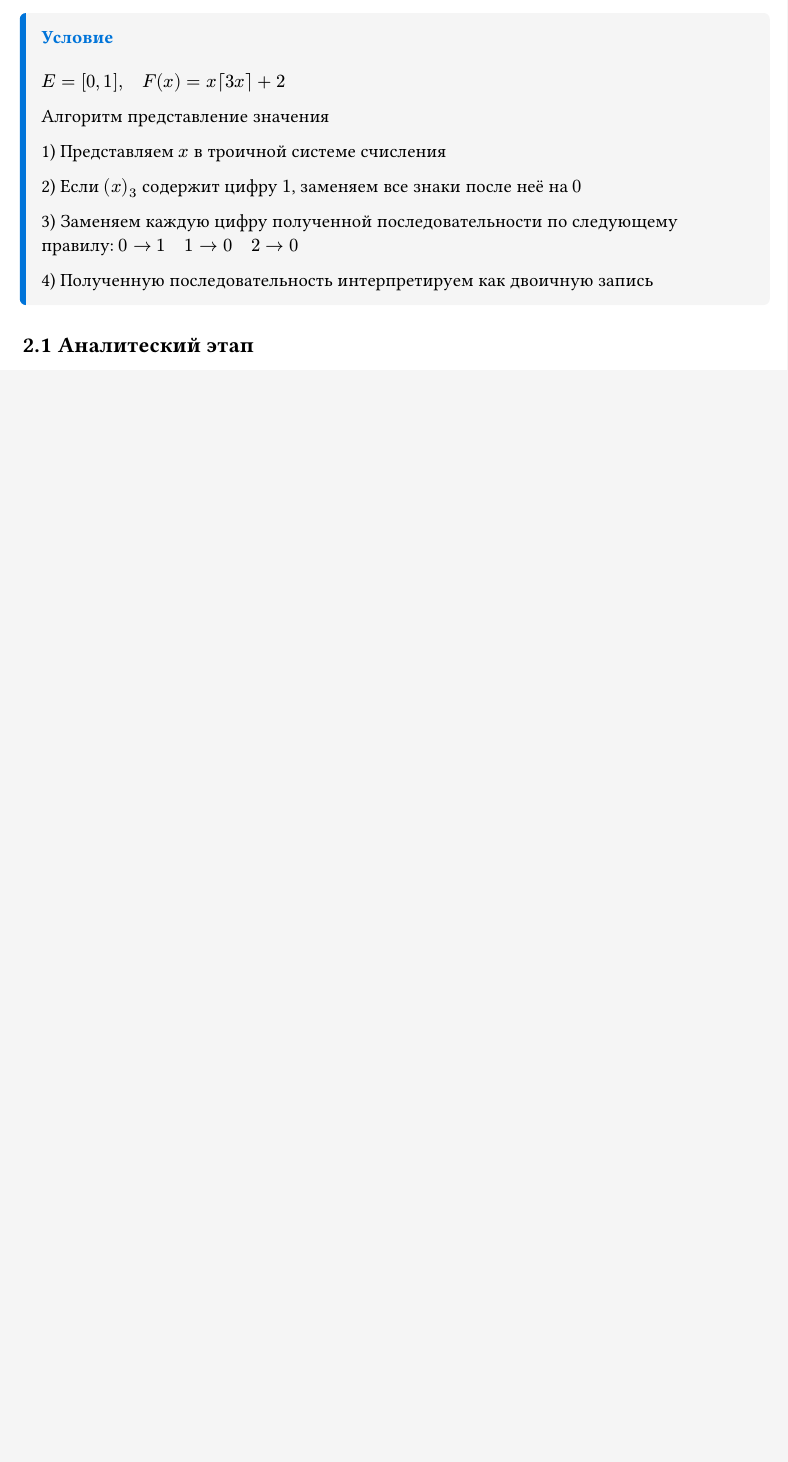
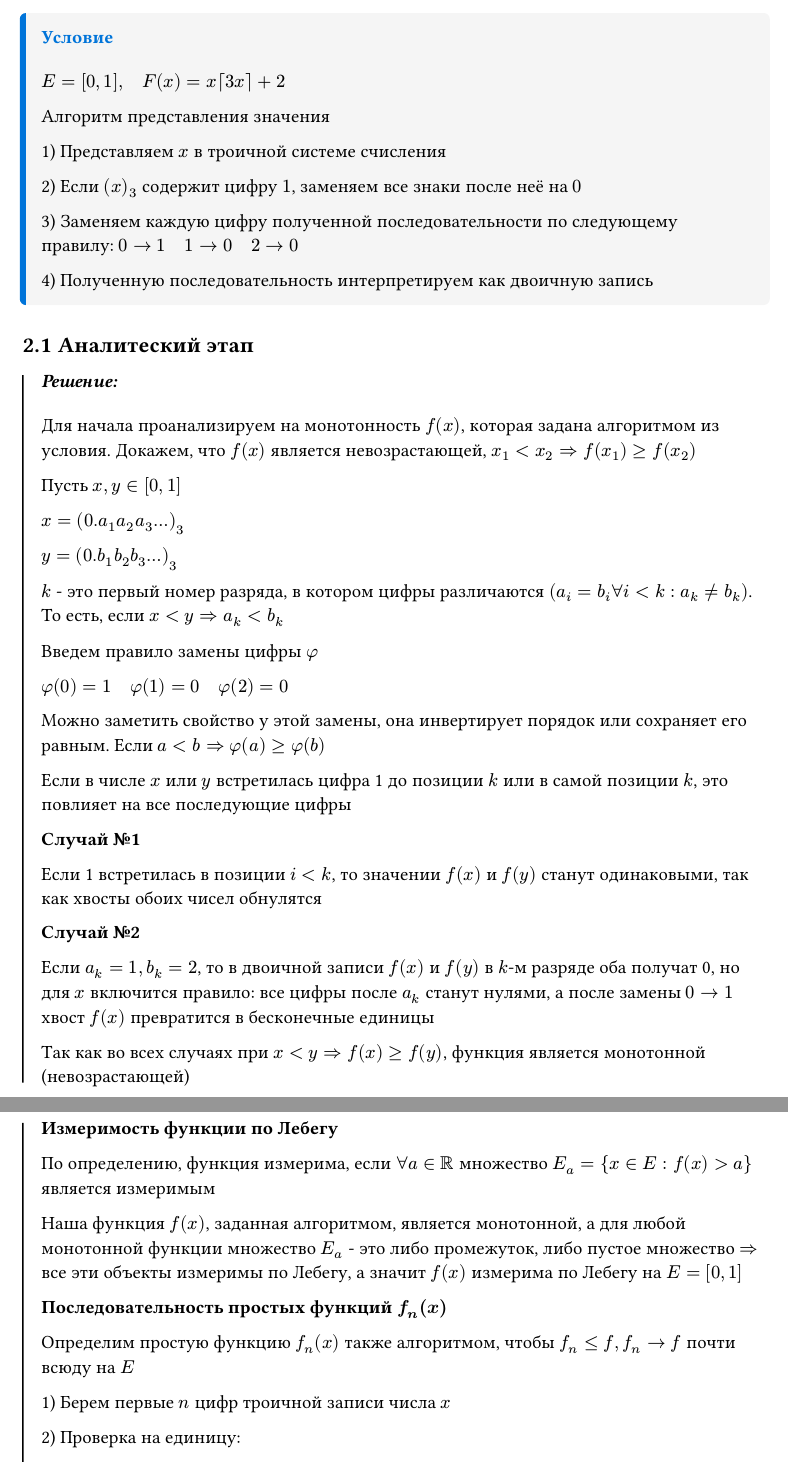
Before and after one commit to mezgou/lebesgue-integration-analysis, a Typst document (docs/lebesgue_integration_analysis.typ): part of page 6 of 6 before the commit and two parts of pages 6 and 7 of 8 after it, the two joined at a grey line, cut so that both start at the same text, the shorter picture padded with empty space. The pictures show the PDF file docs/lebesgue_integration_analysis.pdf that the author committed with the source.

Commit message:
Changed docs

```diff
--- a/docs/lebesgue_integration_analysis.typ
+++ b/docs/lebesgue_integration_analysis.typ
@@ -181,7 +181,7 @@
 #problem()[
   $E = [0, 1], quad F(x) = x⌈3x⌉ + 2$
 
-    Алгоритм представление значения
+  Алгоритм представления значения
 
   1) Представляем $x$ в троичной системе счисления
 
@@ -193,3 +193,47 @@
 ]
 
 == Аналитеский этап
+
+#solution()[
+  Для начала проанализируем на монотонность $f(x)$, которая задана алгоритмом
+  из условия. Докажем, что $f(x)$ является невозрастающей, $x_1 < x_2 => f(x_1) >= f(x_2)$
+
+  Пусть $x, y in [0, 1]$
+
+  $x = (0.a_1a_2a_3...)_3$
+
+  $y = (0.b_1b_2b_3...)_3$
+
+  $k$ - это первый номер разряда, в котором цифры различаются $(a_i = b_i forall i < k : a_k != b_k)$. То есть, если $x < y => a_k < b_k$
+
+  Введем правило замены цифры $phi$
+
+  $phi(0) = 1 quad phi(1) = 0 quad phi(2) = 0$
+
+  Можно заметить свойство у этой замены, она инвертирует порядок или сохраняет его равным. Если $a < b => phi(a) >= phi(b)$
+
+  Если в числе $x$ или $y$ встретилась цифра 1 до позиции $k$ или в самой позиции $k$, это повлияет на все последующие цифры
+
+  *Случай №1*
+
+  Если 1 встретилась в позиции $i < k$, то значении $f(x)$ и $f(y)$ станут одинаковыми, так как хвосты обоих чисел обнулятся
+
+  *Случай №2*
+
+  Если $a_k = 1, b_k = 2$, то в двоичной записи $f(x)$ и $f(y)$ в $k$-м разряде оба получат 0, но для $x$ включится правило: все цифры после $a_k$ станут нулями, а после замены $0 -> 1$ хвост $f(x)$ превратится в бесконечные единицы
+
+  Так как во всех случаях при $x < y => f(x) >= f(y)$, функция является монотонной (невозрастающей)
+
+  *Измеримость функции по Лебегу*
+
+  По определению, функция измерима, если $forall a in RR$ множество $E_a = {x in E : f(x) > a}$ является измеримым
+
+  Наша функция $f(x)$, заданная алгоритмом, является монотонной, а для любой монотонной функции множество $E_a$ - это либо промежуток, либо пустое множество $=>$ все эти объекты измеримы по Лебегу, а значит $f(x)$ измерима по Лебегу на $E = [0, 1]$
+
+  *Последовательность простых функций $f_n (x)$*
+
+  Определим простую функцию $f_n (x)$ также алгоритмом, чтобы $f_n <= f, f_n -> f$ почти всюду на $E$
+
+  1) Берем первые $n$ цифр троичной записи числа $x$
+
+  2) Проверка на единицу:
```
Also changed, not shown: docs/lebesgue_integration_analysis.pdf, docs/lebesgue_integration_analysis.typ (33 more changed lines), 1 other file. Lines whose indentation alone changed are shown as unchanged.
